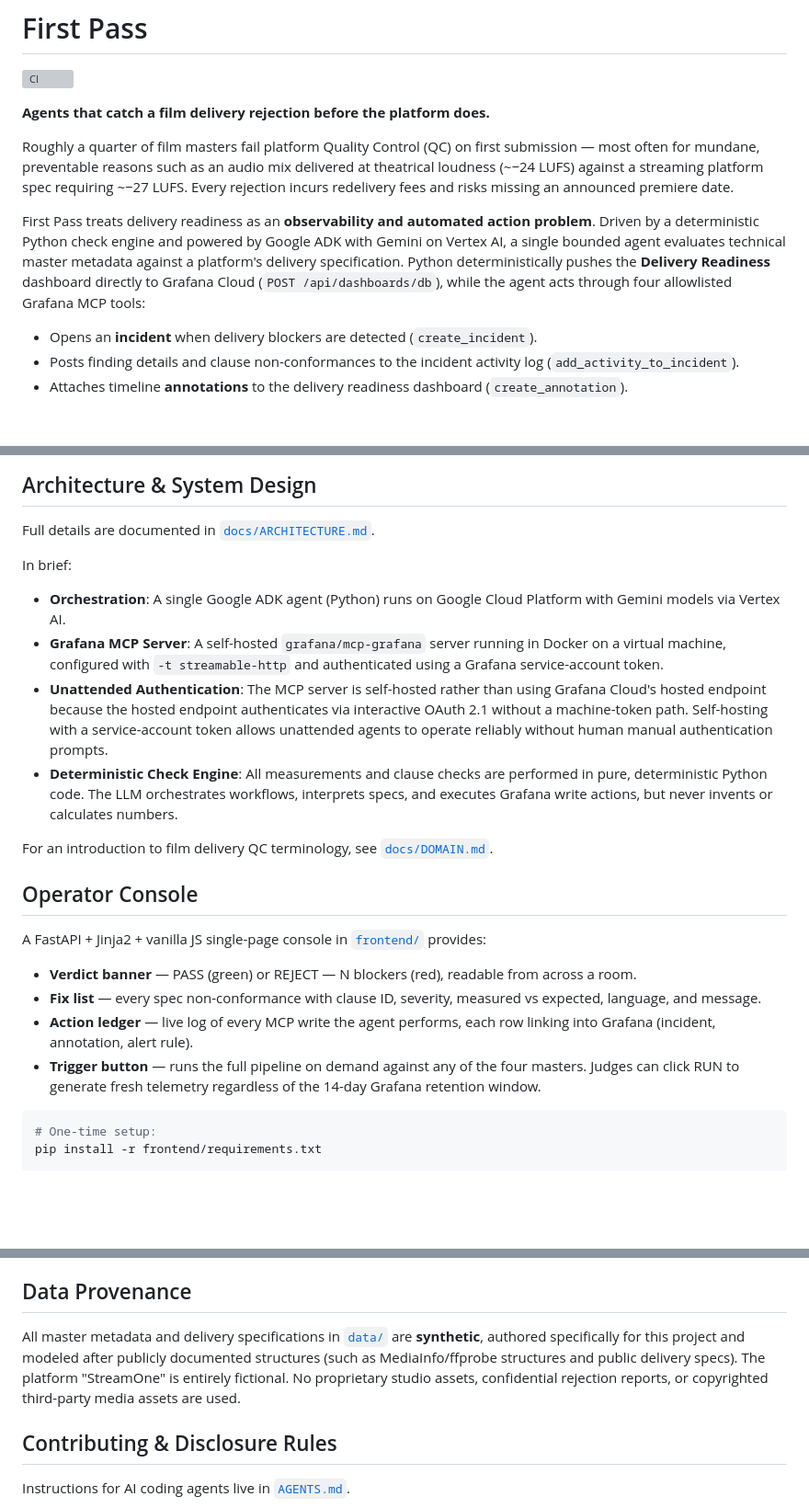
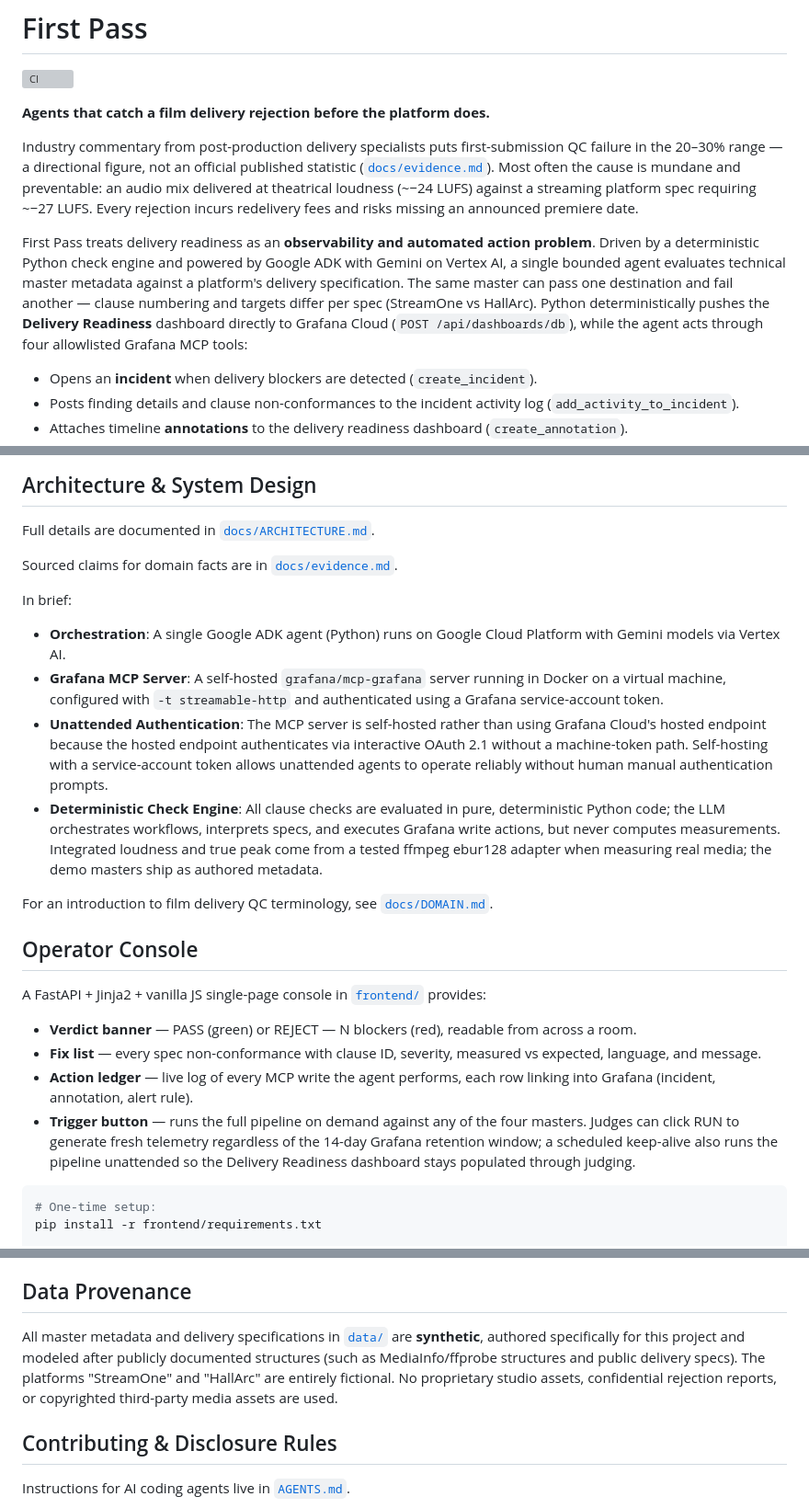
Before and after one commit to LoordhuJeyakumar/first-pass, a Markdown page: README.md, 3 parts joined by grey strips. Shown at 92% size. GitHub-like rendering; blank space fills up the shorter version; grey boxes are pictures that could not be loaded.

Commit message:
docs: align public readme and agents accuracy
Soften the headline QC rejection rate to directional 20–30% wording
with a link to docs/evidence.md, name both fictional destination specs
(StreamOne and HallArc), link the evidence ledger from Architecture,
align measurement wording with evidence.md, note scheduled unattended
keep-alive, and fix the AGENTS.md repository structure block.

Verified: all 16 check-invariants checks pass; ./scripts/check-disclosure.sh
--all clean; 177 tests pass in .venv.

````diff
--- a/README.md
+++ b/README.md
@@ -4,9 +4,9 @@
 
 **Agents that catch a film delivery rejection before the platform does.**
 
-Roughly a quarter of film masters fail platform Quality Control (QC) on first submission — most often for mundane, preventable reasons such as an audio mix delivered at theatrical loudness (~−24 LUFS) against a streaming platform spec requiring ~−27 LUFS. Every rejection incurs redelivery fees and risks missing an announced premiere date.
+Industry commentary from post-production delivery specialists puts first-submission QC failure in the 20–30% range — a directional figure, not an official published statistic ([`docs/evidence.md`](docs/evidence.md)). Most often the cause is mundane and preventable: an audio mix delivered at theatrical loudness (~−24 LUFS) against a streaming platform spec requiring ~−27 LUFS. Every rejection incurs redelivery fees and risks missing an announced premiere date.
 
-First Pass treats delivery readiness as an **observability and automated action problem**. Driven by a deterministic Python check engine and powered by Google ADK with Gemini on Vertex AI, a single bounded agent evaluates technical master metadata against a platform's delivery specification. Python deterministically pushes the **Delivery Readiness** dashboard directly to Grafana Cloud (`POST /api/dashboards/db`), while the agent acts through four allowlisted Grafana MCP tools:
+First Pass treats delivery readiness as an **observability and automated action problem**. Driven by a deterministic Python check engine and powered by Google ADK with Gemini on Vertex AI, a single bounded agent evaluates technical master metadata against a platform's delivery specification. The same master can pass one destination and fail another — clause numbering and targets differ per spec (StreamOne vs HallArc). Python deterministically pushes the **Delivery Readiness** dashboard directly to Grafana Cloud (`POST /api/dashboards/db`), while the agent acts through four allowlisted Grafana MCP tools:
 
 - Opens an **incident** when delivery blockers are detected (`create_incident`).
 - Posts finding details and clause non-conformances to the incident activity log (`add_activity_to_incident`).
@@ -21,11 +21,13 @@ Built for the **Agentic Cinema Hackathon (Grafana Track)**, 2026.
 
 Full details are documented in [`docs/ARCHITECTURE.md`](docs/ARCHITECTURE.md).
 
+Sourced claims for domain facts are in [`docs/evidence.md`](docs/evidence.md).
+
 In brief:
 - **Orchestration**: A single Google ADK agent (Python) runs on Google Cloud Platform with Gemini models via Vertex AI.
 - **Grafana MCP Server**: A self-hosted `grafana/mcp-grafana` server running in Docker on a virtual machine, configured with `-t streamable-http` and authenticated using a Grafana service-account token.
 - **Unattended Authentication**: The MCP server is self-hosted rather than using Grafana Cloud's hosted endpoint because the hosted endpoint authenticates via interactive OAuth 2.1 without a machine-token path. Self-hosting with a service-account token allows unattended agents to operate reliably without human manual authentication prompts.
-- **Deterministic Check Engine**: All measurements and clause checks are performed in pure, deterministic Python code. The LLM orchestrates workflows, interprets specs, and executes Grafana write actions, but never invents or calculates numbers.
+- **Deterministic Check Engine**: All clause checks are evaluated in pure, deterministic Python code; the LLM orchestrates workflows, interprets specs, and executes Grafana write actions, but never computes measurements. Integrated loudness and true peak come from a tested ffmpeg ebur128 adapter when measuring real media; the demo masters ship as authored metadata.
 
 For an introduction to film delivery QC terminology, see [`docs/DOMAIN.md`](docs/DOMAIN.md).
 
@@ -36,7 +38,7 @@ A FastAPI + Jinja2 + vanilla JS single-page console in [`frontend/`](frontend/)
 - **Verdict banner** — PASS (green) or REJECT — N blockers (red), readable from across a room.
 - **Fix list** — every spec non-conformance with clause ID, severity, measured vs expected, language, and message.
 - **Action ledger** — live log of every MCP write the agent performs, each row linking into Grafana (incident, annotation, alert rule).
-- **Trigger button** — runs the full pipeline on demand against any of the four masters. Judges can click RUN to generate fresh telemetry regardless of the 14-day Grafana retention window.
+- **Trigger button** — runs the full pipeline on demand against any of the four masters. Judges can click RUN to generate fresh telemetry regardless of the 14-day Grafana retention window; a scheduled keep-alive also runs the pipeline unattended so the Delivery Readiness dashboard stays populated through judging.
 
 ```bash
 # One-time setup:
@@ -61,7 +63,7 @@ See [`frontend/README.md`](frontend/README.md) for full setup, environment varia
 
 ## Data Provenance
 
-All master metadata and delivery specifications in [`data/`](data/) are **synthetic**, authored specifically for this project and modeled after publicly documented structures (such as MediaInfo/ffprobe structures and public delivery specs). The platform "StreamOne" is entirely fictional. No proprietary studio assets, confidential rejection reports, or copyrighted third-party media assets are used.
+All master metadata and delivery specifications in [`data/`](data/) are **synthetic**, authored specifically for this project and modeled after publicly documented structures (such as MediaInfo/ffprobe structures and public delivery specs). The platforms "StreamOne" and "HallArc" are entirely fictional. No proprietary studio assets, confidential rejection reports, or copyrighted third-party media assets are used.
 
 ## Contributing & Disclosure Rules
 
````
Also changed, not shown: AGENTS.md (+2 -1 lines).
